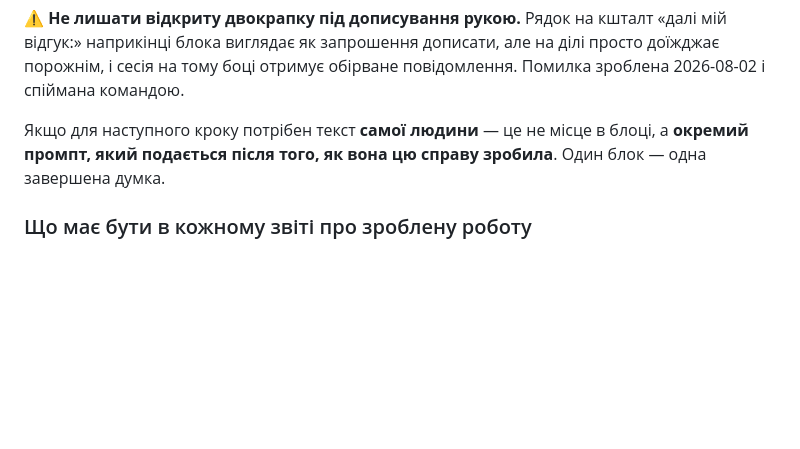
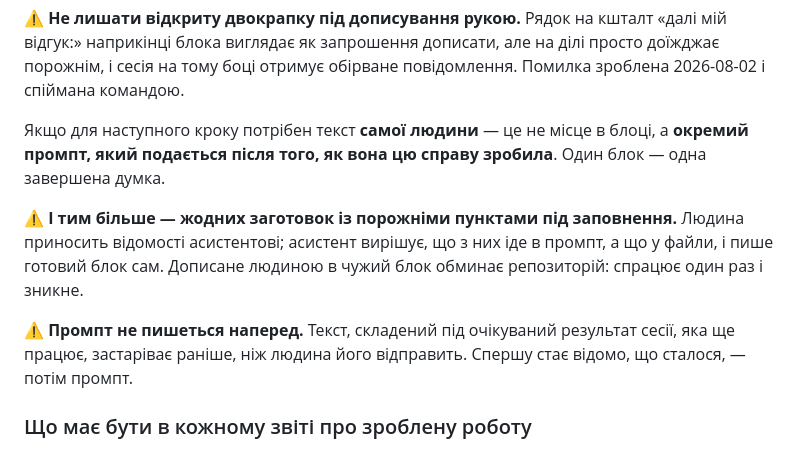
Before and after one commit to DenisMaliy/edgetx-remote-ui, a Markdown page: CLAUDE.md, the part around the change. Rendered like a GitHub page; blank space fills up the shorter version.

```diff
--- a/CLAUDE.md
+++ b/CLAUDE.md
@@ -156,6 +156,15 @@
 Якщо для наступного кроку потрібен текст **самої людини** — це не місце в
 блоці, а **окремий промпт, який подається після того, як вона цю справу
 зробила**. Один блок — одна завершена думка.
+
+⚠️ **І тим більше — жодних заготовок із порожніми пунктами під заповнення.**
+Людина приносить відомості асистентові; асистент вирішує, що з них іде в
+промпт, а що у файли, і пише готовий блок сам. Дописане людиною в чужий блок
+обминає репозиторій: спрацює один раз і зникне.
+
+⚠️ **Промпт не пишеться наперед.** Текст, складений під очікуваний результат
+сесії, яка ще працює, застаріває раніше, ніж людина його відправить. Спершу
+стає відомо, що сталося, — потім промпт.
 
 ### Що має бути в кожному звіті про зроблену роботу
 
```
Also changed, not shown: docs/ROLE-assistant.md (+28 -1 lines), state/ASSISTANT.md (+8 -0 lines).
